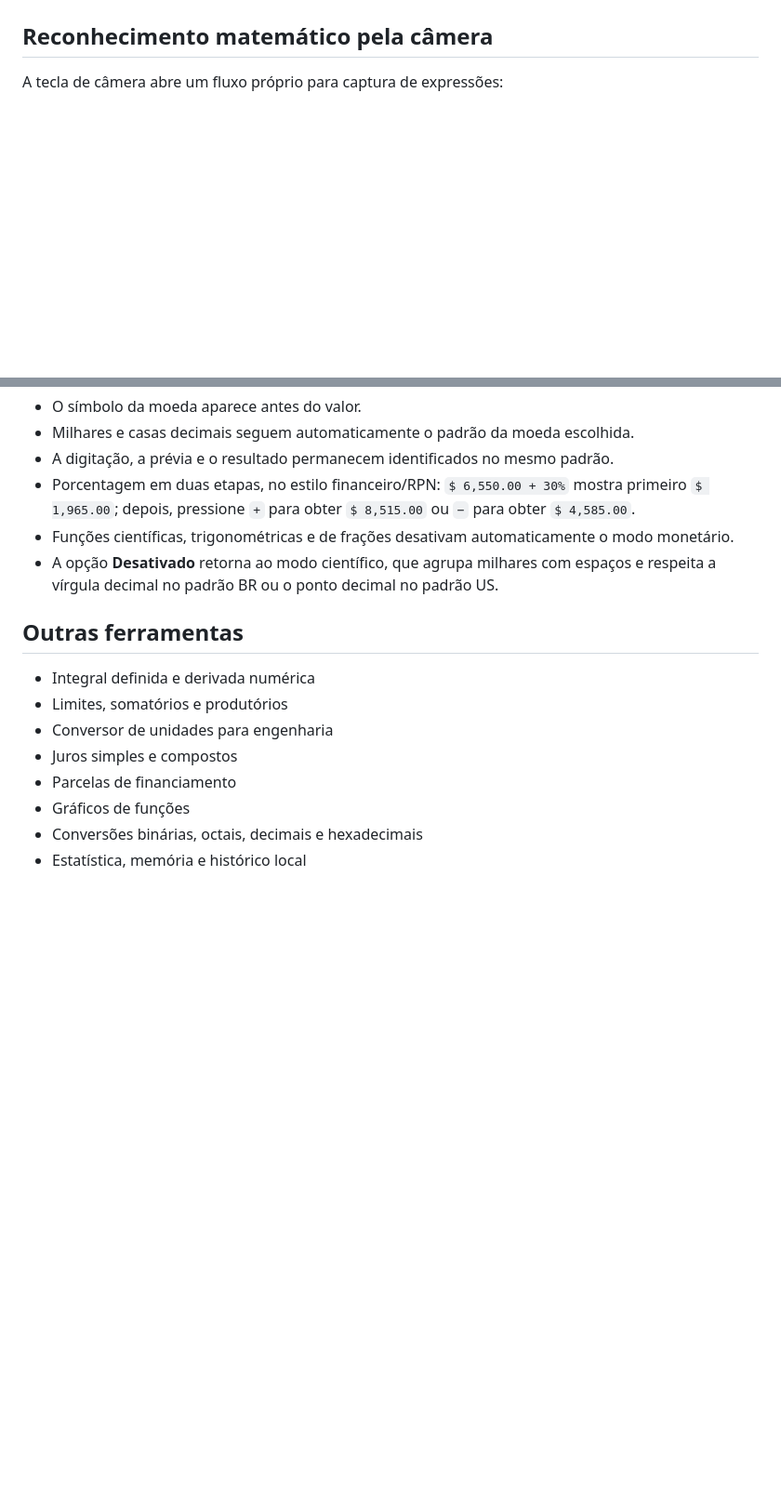
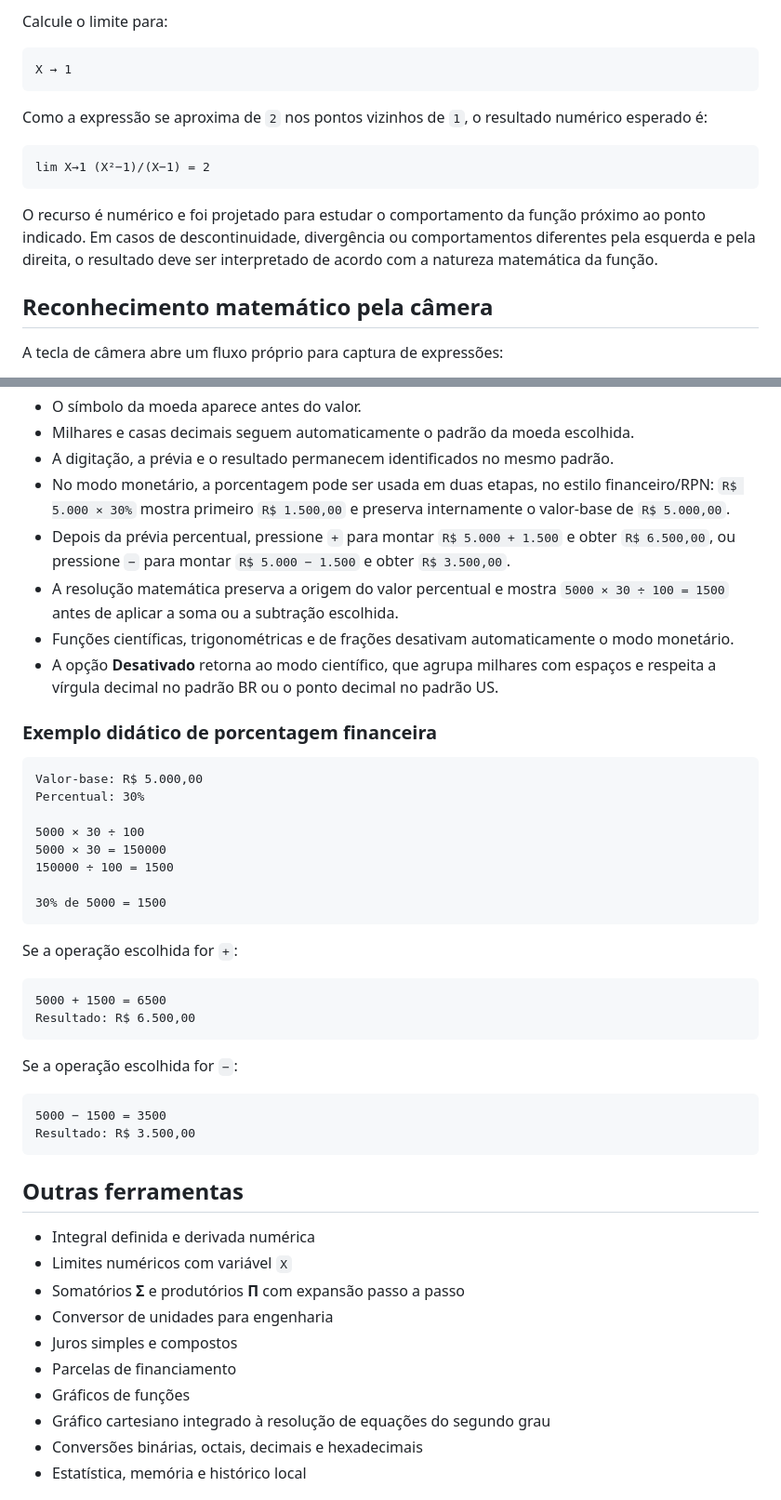
Before and after one commit to wosvip/wosvip-calculadora-pro, a Markdown page: README.md, 2 parts joined by grey strips. Shown at 93% size. Rendered like a GitHub page; blank space fills up the shorter version.

Commit message:
Document step-by-step math, function examples and limits

````diff
--- a/README.md
+++ b/README.md
@@ -135,3 +325,16 @@ A seta **▼** abre uma tela de resolução com fundo escuro, fórmulas em desta
+Calcule o limite para:
+
+```text
+X → 1
+```
+
+Como a expressão se aproxima de `2` nos pontos vizinhos de `1`, o resultado numérico esperado é:
+
+```text
+lim X→1 (X²−1)/(X−1) = 2
+```
+
+O recurso é numérico e foi projetado para estudar o comportamento da função próximo ao ponto indicado. Em casos de descontinuidade, divergência ou comportamentos diferentes pela esquerda e pela direita, o resultado deve ser interpretado de acordo com a natureza matemática da função.
 
 ## Reconhecimento matemático pela câmera
 
@@ -201,18 +404,49 @@ A tecla **DRG** mantém as configurações de ângulo e formato numérico. Com *
 - O símbolo da moeda aparece antes do valor.
 - Milhares e casas decimais seguem automaticamente o padrão da moeda escolhida.
 - A digitação, a prévia e o resultado permanecem identificados no mesmo padrão.
-- Porcentagem em duas etapas, no estilo financeiro/RPN: `$ 6,550.00 + 30%` mostra primeiro `$ 1,965.00`; depois, pressione `+` para obter `$ 8,515.00` ou `−` para obter `$ 4,585.00`.
+- No modo monetário, a porcentagem pode ser usada em duas etapas, no estilo financeiro/RPN: `R$ 5.000 × 30%` mostra primeiro `R$ 1.500,00` e preserva internamente o valor-base de `R$ 5.000,00`.
+- Depois da prévia percentual, pressione `+` para montar `R$ 5.000 + 1.500` e obter `R$ 6.500,00`, ou pressione `−` para montar `R$ 5.000 − 1.500` e obter `R$ 3.500,00`.
+- A resolução matemática preserva a origem do valor percentual e mostra `5000 × 30 ÷ 100 = 1500` antes de aplicar a soma ou a subtração escolhida.
 - Funções científicas, trigonométricas e de frações desativam automaticamente o modo monetário.
 - A opção **Desativado** retorna ao modo científico, que agrupa milhares com espaços e respeita a vírgula decimal no padrão BR ou o ponto decimal no padrão US.
+
+### Exemplo didático de porcentagem financeira
+
+```text
+Valor-base: R$ 5.000,00
+Percentual: 30%
+
+5000 × 30 ÷ 100
+5000 × 30 = 150000
+150000 ÷ 100 = 1500
+
+30% de 5000 = 1500
+```
+
+Se a operação escolhida for `+`:
+
+```text
+5000 + 1500 = 6500
+Resultado: R$ 6.500,00
+```
+
+Se a operação escolhida for `−`:
+
+```text
+5000 − 1500 = 3500
+Resultado: R$ 3.500,00
+```
 
 ## Outras ferramentas
 
 - Integral definida e derivada numérica
-- Limites, somatórios e produtórios
+- Limites numéricos com variável `X`
+- Somatórios **Σ** e produtórios **Π** com expansão passo a passo
 - Conversor de unidades para engenharia
 - Juros simples e compostos
 - Parcelas de financiamento
 - Gráficos de funções
+- Gráfico cartesiano integrado à resolução de equações do segundo grau
 - Conversões binárias, octais, decimais e hexadecimais
 - Estatística, memória e histórico local
 
````
Also changed, not shown: other parts of README.md (+201 -4 lines).
